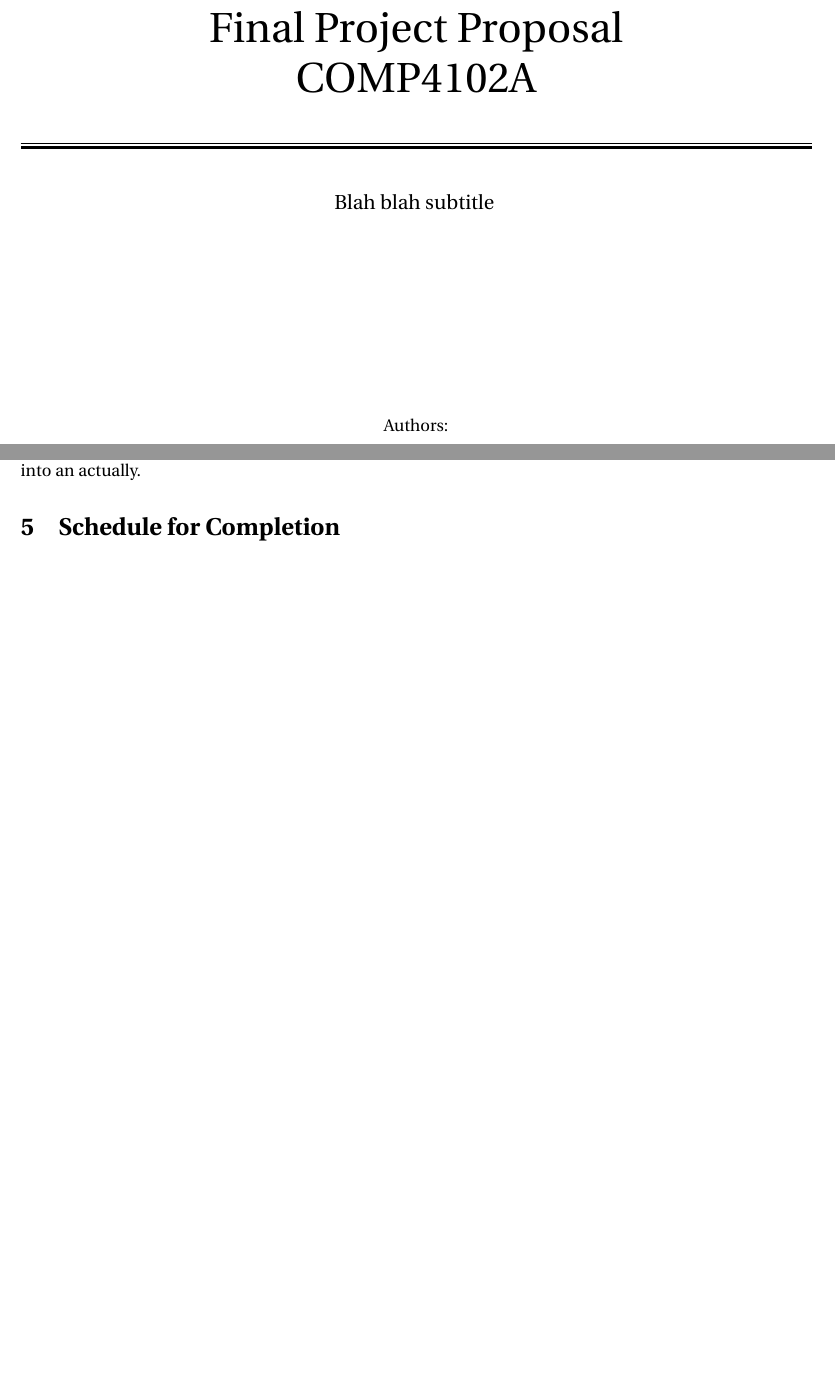
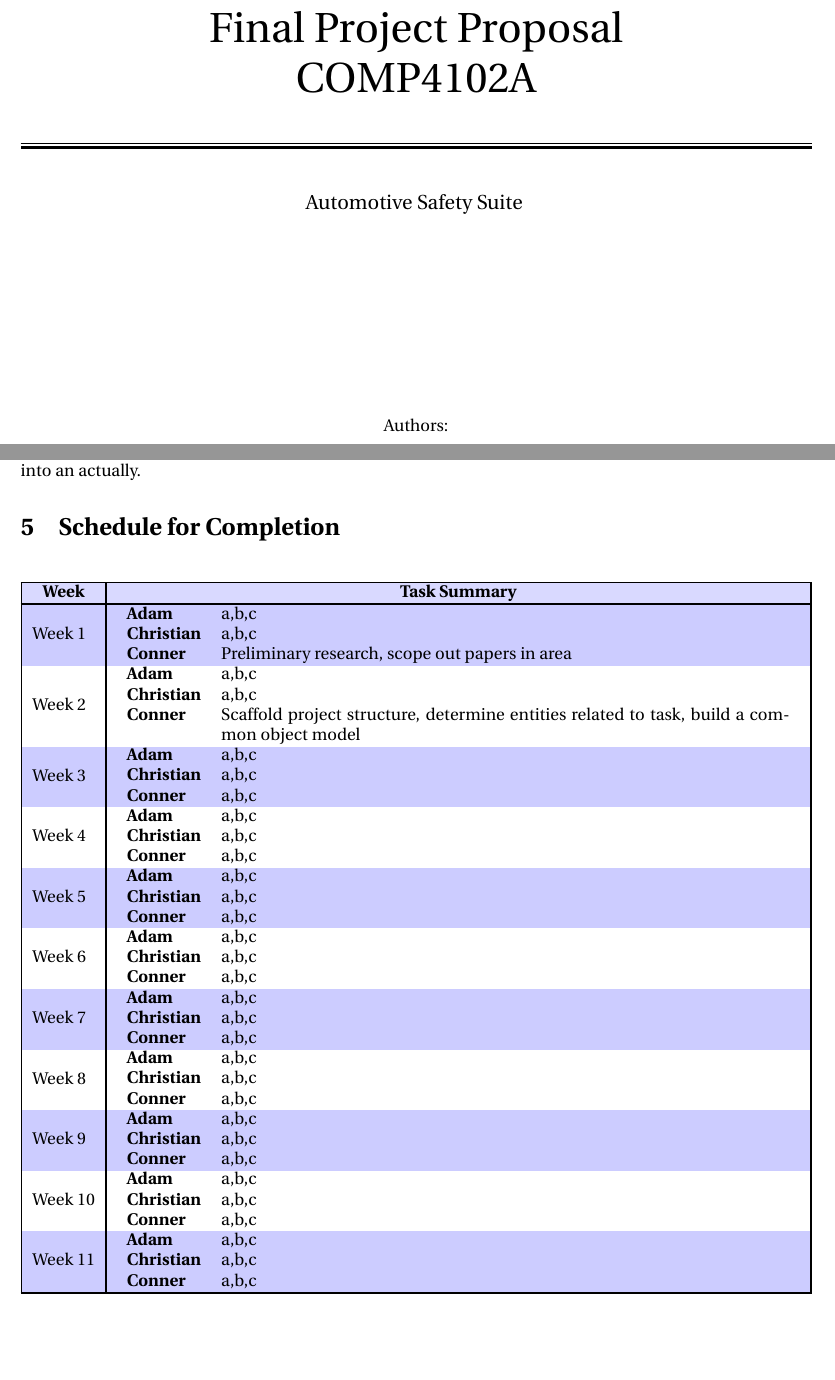
Before and after one commit to ChristianBelair/COMP4102-Project, a LaTeX document (docs/01-Proposal/COMP4102-Proposal.tex, which reads docs/01-Proposal/Schedule.tex, docs/template_base.tex): two parts of pages 1 and 2 of 2, joined at a grey line, cut so that both start at the same text, the shorter picture padded with empty space. Compiled offline with pdfLaTeX.

Commit message:
Roughed in the completion schedule
Includes hideously complicated tabularx system, I really overengineered this one

```diff
--- a/docs/01-Proposal/COMP4102-Proposal.tex
+++ b/docs/01-Proposal/COMP4102-Proposal.tex
@@ -5,7 +5,7 @@
     Final Project Proposal\\
     COMP4102A\\}
 
-\newcommand{\DocSubTitle}{Blah blah subtitle}
+\newcommand{\DocSubTitle}{Automotive Safety Suite}
 
 \newcommand{\DocAuthors}{
     Conner Bradley -- \texttt{101073585} \\
--- a/docs/01-Proposal/Schedule.tex
+++ b/docs/01-Proposal/Schedule.tex
@@ -1 +1,104 @@
 \section{Schedule for Completion}
+
+
+%\the\textwidth
+\begin{table}[H]
+    \centering
+    \rowcolors{2}{blue!20}{white}
+    \setlength\arrayrulewidth{1pt}
+    \begin{tabularx}{\textwidth}{|l|X|}
+        \hline
+        \rowcolor{blue!15}
+        \multicolumn{1}{|c|}{\textbf{Week}}&\multicolumn{1}{c|}{\textbf{Task Summary}}\\
+        \hline
+        Week 1 &
+        {
+            \begin{tabularx}{\linewidth}{lX}
+                \textbf{Adam} & a,b,c \\
+                \textbf{Christian} & a,b,c \\
+                \textbf{Conner} & Preliminary research, scope out papers in area\\
+            \end{tabularx}
+        }\\
+        Week 2 &
+        {
+            \begin{tabularx}{\linewidth}{lX}
+                \textbf{Adam} & a,b,c \\
+                \textbf{Christian} & a,b,c \\
+                \textbf{Conner} & Scaffold project structure, determine entities related to task, build a common object model\\
+            \end{tabularx}
+        }\\
+        Week 3 &
+        {
+            \begin{tabularx}{\linewidth}{lX}
+                \textbf{Adam} & a,b,c \\
+                \textbf{Christian} & a,b,c \\
+                \textbf{Conner} & a,b,c\\
+            \end{tabularx}
+        }\\
+        Week 4 &
+        {
+            \begin{tabularx}{\linewidth}{lX}
+                \textbf{Adam} & a,b,c \\
+                \textbf{Christian} & a,b,c \\
+                \textbf{Conner} & a,b,c\\
+            \end{tabularx}
+        }\\
+        Week 5 &
+        {
+            \begin{tabularx}{\linewidth}{lX}
+                \textbf{Adam} & a,b,c \\
+                \textbf{Christian} & a,b,c \\
+                \textbf{Conner} & a,b,c\\
+            \end{tabularx}
+        }\\
+        Week 6 &
+        {
+            \begin{tabularx}{\linewidth}{lX}
+                \textbf{Adam} & a,b,c \\
+                \textbf{Christian} & a,b,c \\
+                \textbf{Conner} & a,b,c\\
+            \end{tabularx}
+        }\\
+        Week 7 &
+        {
+            \begin{tabularx}{\linewidth}{lX}
+                \textbf{Adam} & a,b,c \\
+                \textbf{Christian} & a,b,c \\
+                \textbf{Conner} & a,b,c\\
+            \end{tabularx}
+        }\\
+        Week 8 &
+        {
+            \begin{tabularx}{\linewidth}{lX}
+                \textbf{Adam} & a,b,c \\
+                \textbf{Christian} & a,b,c \\
+                \textbf{Conner} & a,b,c\\
+            \end{tabularx}
+        }\\
+        Week 9 &
+        {
+            \begin{tabularx}{\linewidth}{lX}
+                \textbf{Adam} & a,b,c \\
+                \textbf{Christian} & a,b,c \\
+                \textbf{Conner} & a,b,c\\
+            \end{tabularx}
+        }\\
+        Week 10 &
+        {
+            \begin{tabularx}{\linewidth}{lX}
+                \textbf{Adam} & a,b,c \\
+                \textbf{Christian} & a,b,c \\
+                \textbf{Conner} & a,b,c\\
+            \end{tabularx}
+        }\\
+        Week 11 &
+        {
+            \begin{tabularx}{\linewidth}{lX}
+                \textbf{Adam} & a,b,c \\
+                \textbf{Christian} & a,b,c \\
+                \textbf{Conner} & a,b,c\\
+            \end{tabularx}
+        }\\
+        \hline
+    \end{tabularx}
+\end{table}
--- a/docs/template_base.tex
+++ b/docs/template_base.tex
@@ -10,3 +10,13 @@
 % You will need texlive-utopia or related package for your distro
 \usepackage{utopia}
 \usepackage[T1]{fontenc}
+
+% Loads colortbl as well
+\usepackage{tabularx}
+\usepackage[table]{xcolor}
+\usepackage{tabu}
+\usepackage{float}
+\usepackage{calc}
+
+\definecolor{deepskyblue}{rgb}{0.0, 0.75, 1.0}
+\newcolumntype{Y}{>{\centering\arraybackslash}X}
```
Also changed, not shown: docs/01-Proposal/COMP4102-Proposal.pdf.
